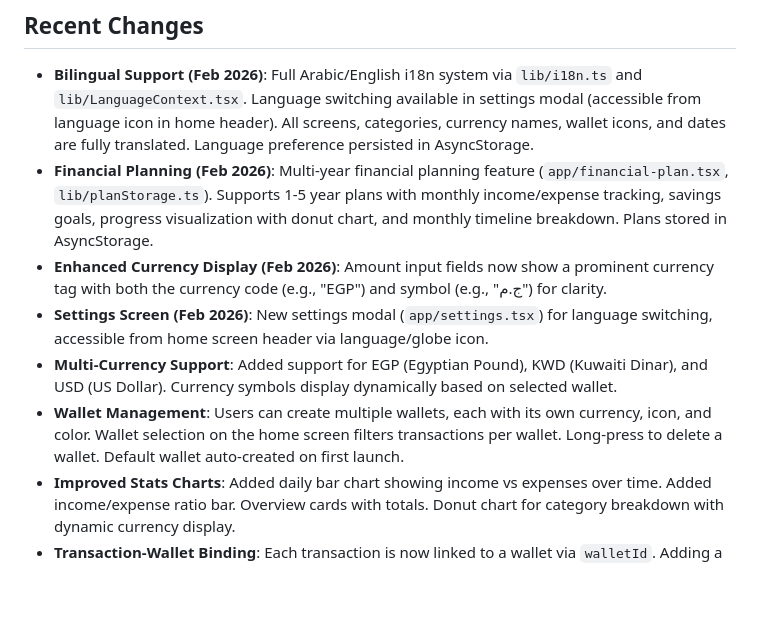
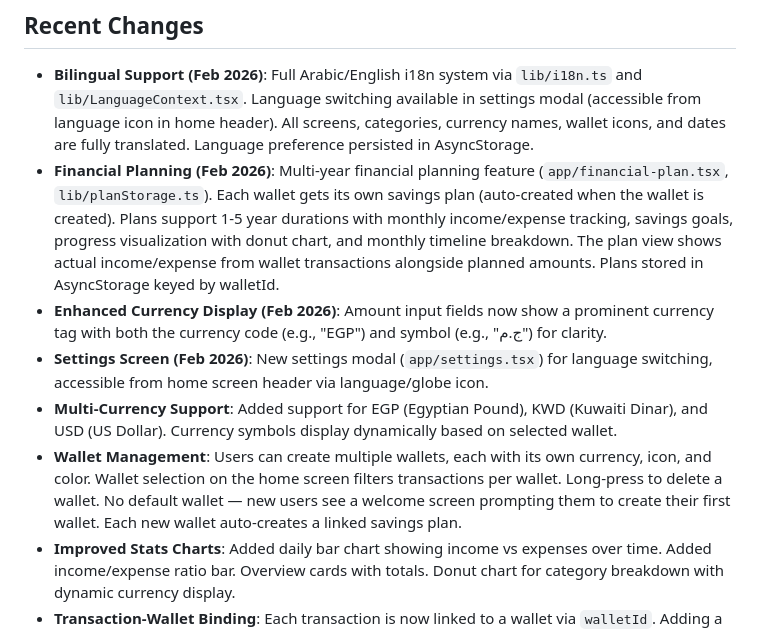
Before and after one commit to aeroooman-svg/mizan, a Markdown page: replit.md, the part around the change. Drawn GitHub-style; blank space fills up the shorter version.

Commit message:
Update financial planning and wallet management features
Refactor wallet management to remove default wallet creation, add a welcome screen for new users, and automatically link a new savings plan to each created wallet. Update financial planning to support a plan per wallet, keyed by walletId, and display actual income/expense alongside planned amounts.

Replit-Commit-Author: Agent
Replit-Commit-Session-Id: d54c432d-035c-4bd0-b55c-7dff9e95cb7b
Replit-Commit-Checkpoint-Type: full_checkpoint
Replit-Commit-Event-Id: ed9fc9df-2ccc-4718-8e52-5ac8d74eaa8b
Replit-Commit-Screenshot-Url: https://storage.googleapis.com/screenshot-production-us-central1/55ee0a06-3896-4e25-b2e6-134e860a035a/d54c432d-035c-4bd0-b55c-7dff9e95cb7b/ZdpPxa8
Replit-Helium-Checkpoint-Created: true

```diff
--- a/replit.md
+++ b/replit.md
@@ -54,11 +54,11 @@ Preferred communication style: Simple, everyday language.
 ## Recent Changes
 
 - **Bilingual Support (Feb 2026)**: Full Arabic/English i18n system via `lib/i18n.ts` and `lib/LanguageContext.tsx`. Language switching available in settings modal (accessible from language icon in home header). All screens, categories, currency names, wallet icons, and dates are fully translated. Language preference persisted in AsyncStorage.
-- **Financial Planning (Feb 2026)**: Multi-year financial planning feature (`app/financial-plan.tsx`, `lib/planStorage.ts`). Supports 1-5 year plans with monthly income/expense tracking, savings goals, progress visualization with donut chart, and monthly timeline breakdown. Plans stored in AsyncStorage.
+- **Financial Planning (Feb 2026)**: Multi-year financial planning feature (`app/financial-plan.tsx`, `lib/planStorage.ts`). Each wallet gets its own savings plan (auto-created when the wallet is created). Plans support 1-5 year durations with monthly income/expense tracking, savings goals, progress visualization with donut chart, and monthly timeline breakdown. The plan view shows actual income/expense from wallet transactions alongside planned amounts. Plans stored in AsyncStorage keyed by walletId.
 - **Enhanced Currency Display (Feb 2026)**: Amount input fields now show a prominent currency tag with both the currency code (e.g., "EGP") and symbol (e.g., "ج.م") for clarity.
 - **Settings Screen (Feb 2026)**: New settings modal (`app/settings.tsx`) for language switching, accessible from home screen header via language/globe icon.
 - **Multi-Currency Support**: Added support for EGP (Egyptian Pound), KWD (Kuwaiti Dinar), and USD (US Dollar). Currency symbols display dynamically based on selected wallet.
-- **Wallet Management**: Users can create multiple wallets, each with its own currency, icon, and color. Wallet selection on the home screen filters transactions per wallet. Long-press to delete a wallet. Default wallet auto-created on first launch.
+- **Wallet Management**: Users can create multiple wallets, each with its own currency, icon, and color. Wallet selection on the home screen filters transactions per wallet. Long-press to delete a wallet. No default wallet — new users see a welcome screen prompting them to create their first wallet. Each new wallet auto-creates a linked savings plan.
 - **Improved Stats Charts**: Added daily bar chart showing income vs expenses over time. Added income/expense ratio bar. Overview cards with totals. Donut chart for category breakdown with dynamic currency display.
 - **Transaction-Wallet Binding**: Each transaction is now linked to a wallet via `walletId`. Adding a transaction automatically uses the currently selected wallet's currency.
 
```
